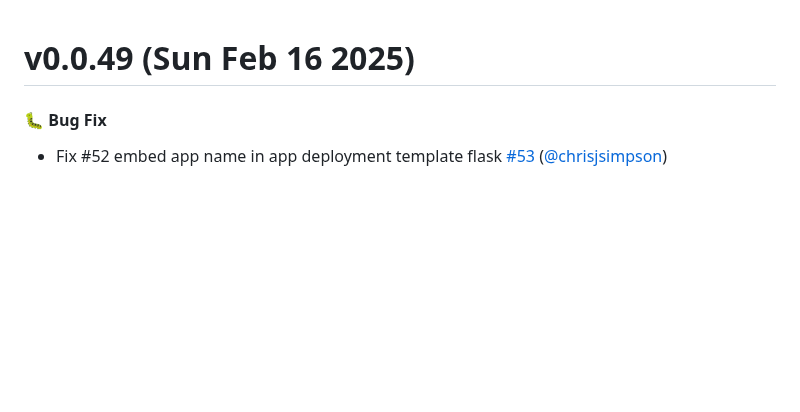
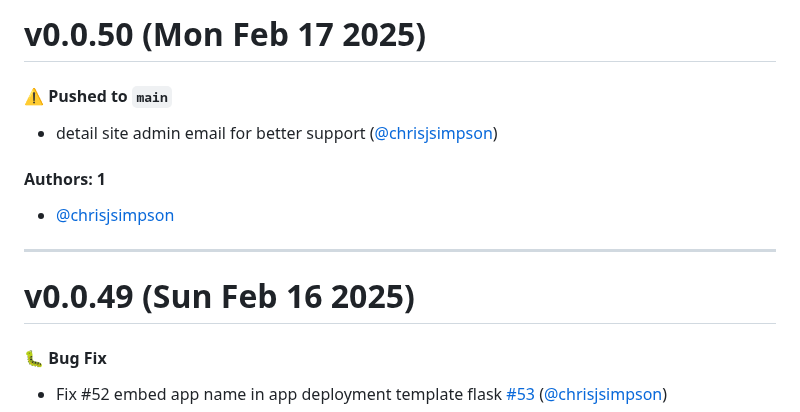
Before and after one commit to KarmaComputing/container-hosting, a Markdown page: CHANGELOG.md, the part around the change. Drawn GitHub-style; blank space fills up the shorter version.

Commit message:
Update CHANGELOG.md [skip ci]

```diff
--- a/CHANGELOG.md
+++ b/CHANGELOG.md
@@ -1,3 +1,15 @@
+# v0.0.50 (Mon Feb 17 2025)
+
+#### ⚠️ Pushed to `main`
+
+- detail site admin email for better support ([@chrisjsimpson](https://github.com/chrisjsimpson))
+
+#### Authors: 1
+
+- [@chrisjsimpson](https://github.com/chrisjsimpson)
+
+---
+
 # v0.0.49 (Sun Feb 16 2025)
 
 #### 🐛 Bug Fix
```
